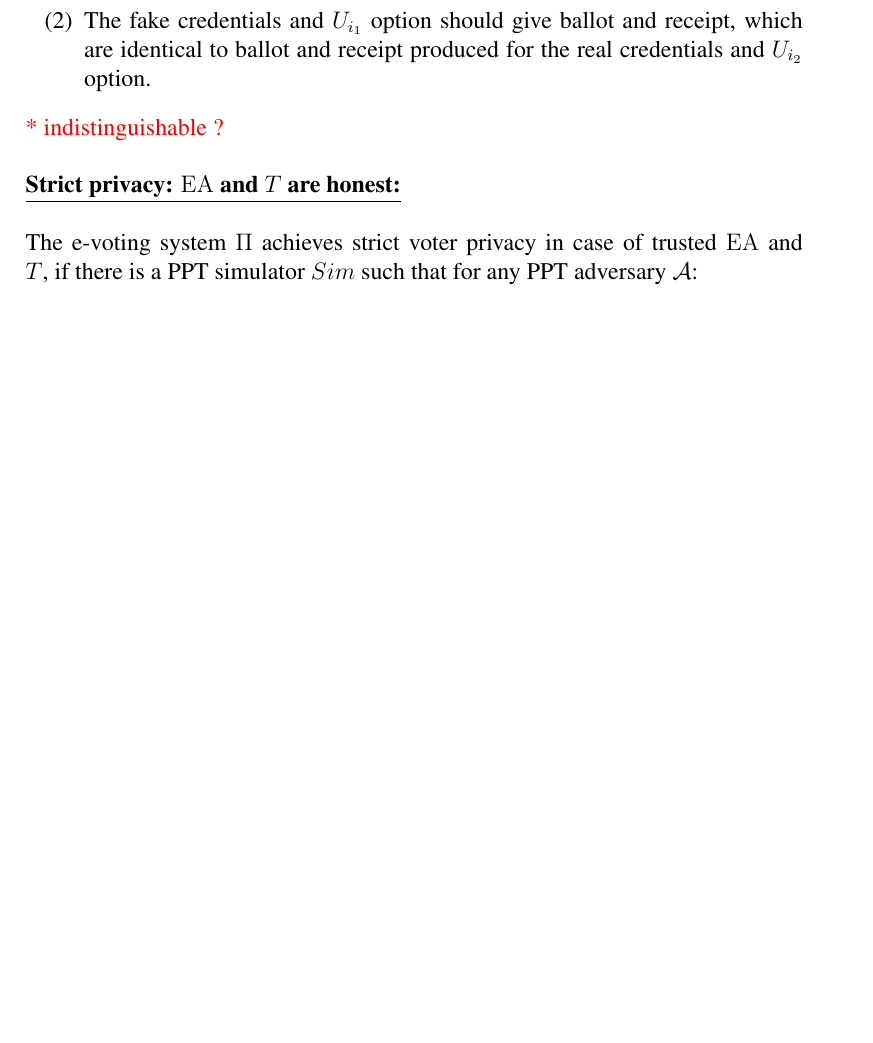
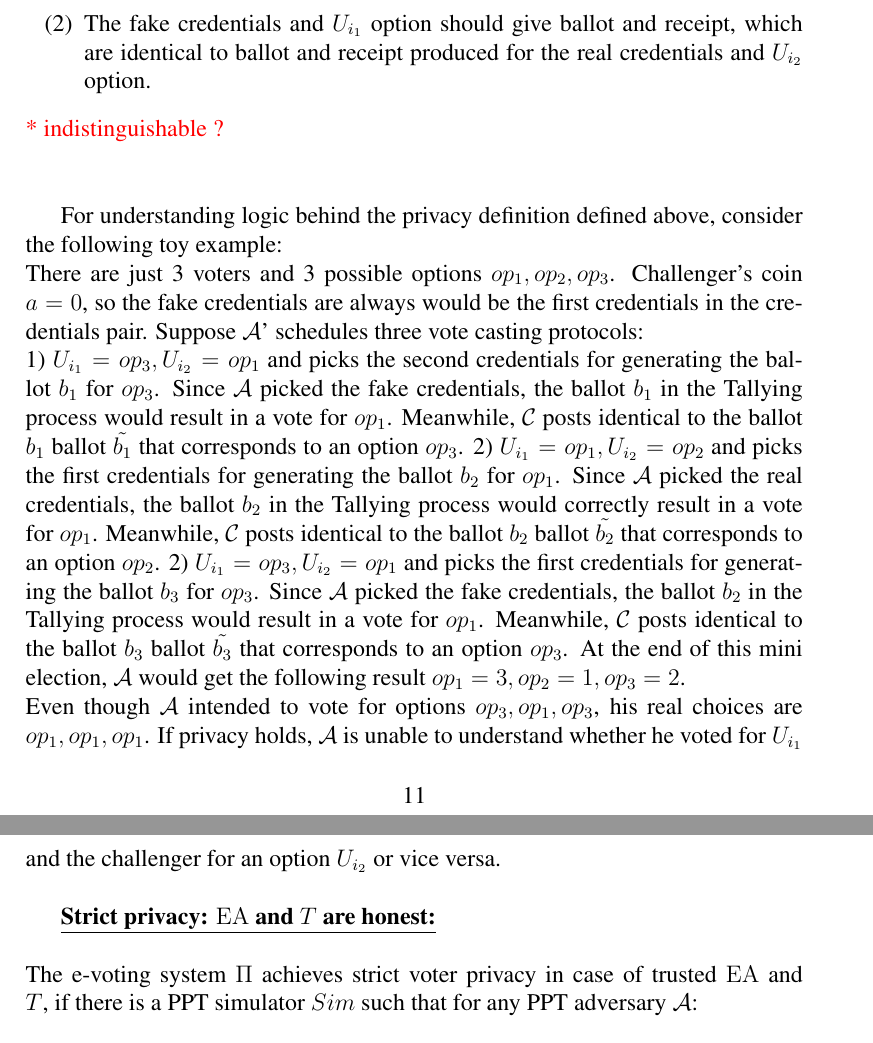
Before and after one commit to TomaF/Thesis, a LaTeX thesis (thesis/privacy proof.tex): part of page 11 of 33 before the commit and two parts of pages 11 and 12 of 34 after it, the two joined at a grey line, cut so that both start at the same text, the shorter picture padded with empty space. The pictures show the PDF file thesis/privacy proof.pdf that the author committed with the source.

Commit message:
clarifications for privacy def + example

```diff
--- a/thesis/privacy proof.tex
+++ b/thesis/privacy proof.tex
@@ -303,6 +303,16 @@ $Sim$ works in a way that the fake credentials satisfy both of the following rul
  \item The fake credentials and $U_{i_1}$ option  should give ballot and receipt, which are identical to ballot and receipt produced for the real credentials and  $U_{i_2}$ option.
  \end{enumerate}
 \textcolor{red}{*  indistinguishable ?}\\\\
+
+For understanding logic behind the privacy definition defined above, consider the following toy example:\\
+There are just 3 voters and 3 possible options $op_1,op_2,op_3$. Challenger's coin $a=0$, so the fake credentials are always would be the first credentials in the credentials pair.
+Suppose  $\mathcal{A}$' schedules three vote casting protocols: \\
+1) $U_{i_1} = op_3, U_{i_2} = op_1$ and picks the second credentials for generating the ballot $b_1$ for $op_3$. Since  $\mathcal{A}$ picked the fake credentials, the ballot $b_1$ in the Tallying process would result in a vote for $op_1$. Meanwhile, $\mathcal{C}$ posts identical to the ballot $b_1$ ballot $\tilde{b_1}$ that corresponds to an option $op_3$.
+2) $U_{i_1} = op_1, U_{i_2} = op_2$ and picks the first credentials for generating the ballot $b_2$ for $op_1$. Since  $\mathcal{A}$ picked the real credentials, the ballot $b_2$ in the Tallying process would correctly result in a vote for $op_1$. Meanwhile, $\mathcal{C}$ posts identical to the ballot $b_2$ ballot $\tilde{b_2}$ that corresponds to an option $op_2$.
+2) $U_{i_1} = op_3, U_{i_2} = op_1$ and picks the first credentials for generating the ballot $b_3$ for $op_3$. Since  $\mathcal{A}$ picked the fake credentials, the ballot $b_2$ in the Tallying process would  result in a vote for $op_1$. Meanwhile, $\mathcal{C}$ posts identical to the ballot $b_3$ ballot $\tilde{b_3}$ that corresponds to an option $op_3$.
+At the end of this mini election,  $\mathcal{A}$ would get the following result $op_1 = 3, op_2 = 1, op_3 = 2$. \\
+Even though  $\mathcal{A}$ intended to vote for options $op_3,op_1,op_3$, his real choices are $op_1,op_1,op_1$. If privacy holds, $\mathcal{A}$  is unable to understand whether he voted for $U_{i_1}$ and the challenger for an option $U_{i_2}$ or vice versa. \\
+
 \underline{\textbf{Strict privacy: $\ea$ and $T$ are honest:}}\\\\
 The e-voting system $\Pi$ achieves strict voter privacy in case of trusted $\ea$ and $T$, if there is a PPT simulator $Sim$ such that for any PPT adversary $\mathcal{A}$:\\\\
  $|\Pr[G_{strict,\ea,T}^{\mathcal{A}, Sim}(1^{\lambda}) = 1]- \frac{1}{2} |= negl(\lambda)$
```
Also changed, not shown: thesis/privacy proof.pdf, thesis/privacy proof.tex (4 more changed lines), 1 other file.
